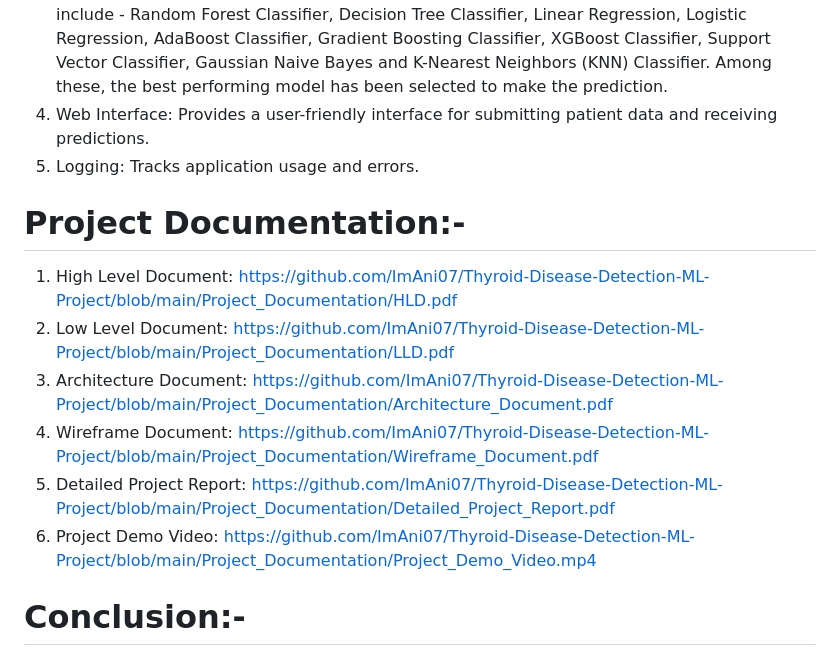
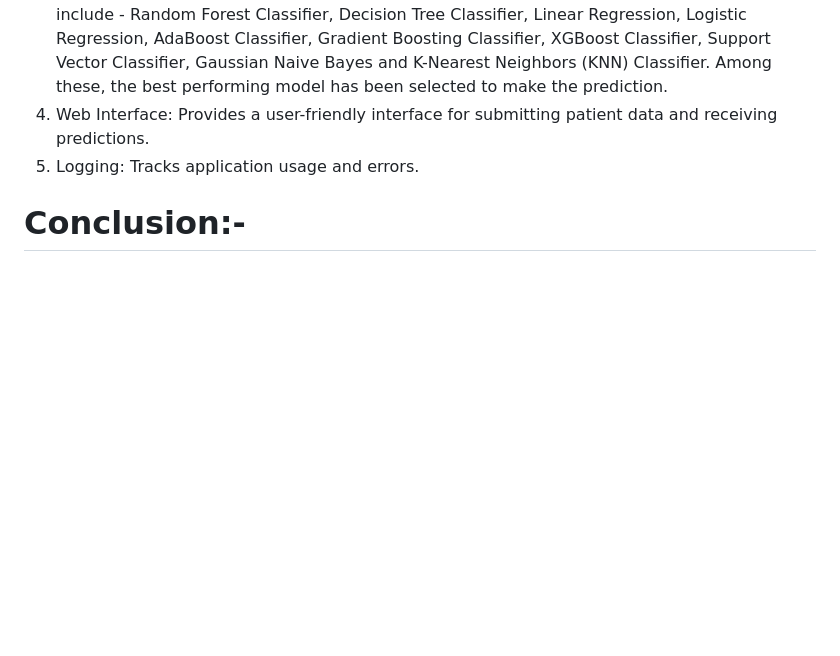
Before and after one commit to kislay-1804/thyroid_disease, a Markdown page: README.md, the part around the change. Drawn GitHub-style; blank space fills up the shorter version.

```diff
--- a/README.md
+++ b/README.md
@@ -174,14 +174,6 @@ Thyroid-Disease-Detection-ML-Project/
 4. Web Interface: Provides a user-friendly interface for submitting patient data and receiving predictions.
 5. Logging: Tracks application usage and errors.
 
-# Project Documentation:-
-1. High Level Document: <https://github.com/ImAni07/Thyroid-Disease-Detection-ML-Project/blob/main/Project_Documentation/HLD.pdf>
-2. Low Level Document: <https://github.com/ImAni07/Thyroid-Disease-Detection-ML-Project/blob/main/Project_Documentation/LLD.pdf>
-3. Architecture Document: <https://github.com/ImAni07/Thyroid-Disease-Detection-ML-Project/blob/main/Project_Documentation/Architecture_Document.pdf>
-4. Wireframe Document: <https://github.com/ImAni07/Thyroid-Disease-Detection-ML-Project/blob/main/Project_Documentation/Wireframe_Document.pdf>
-5. Detailed Project Report: <https://github.com/ImAni07/Thyroid-Disease-Detection-ML-Project/blob/main/Project_Documentation/Detailed_Project_Report.pdf>
-6. Project Demo Video: <https://github.com/ImAni07/Thyroid-Disease-Detection-ML-Project/blob/main/Project_Documentation/Project_Demo_Video.mp4>
-
 # Conclusion:-
 1. Overview of Achievements:- The Thyroid Disease Detection project effectively utilized machine learning techniques to enhance the prediction and early diagnosis of thyroid disorders. By integrating data cleaning, feature engineering, and advanced classification algorithms, the project achieved a robust system capable of accurately assessing the risk of thyroid diseases such as hypothyroidism and hyperthyroidism.
 2. Impact on Healthcare:- This project demonstrates the significant potential of machine learning in improving healthcare outcomes. By enabling early detection and personalized treatment strategies, it contributes to better patient care and decision-making processes.
```
